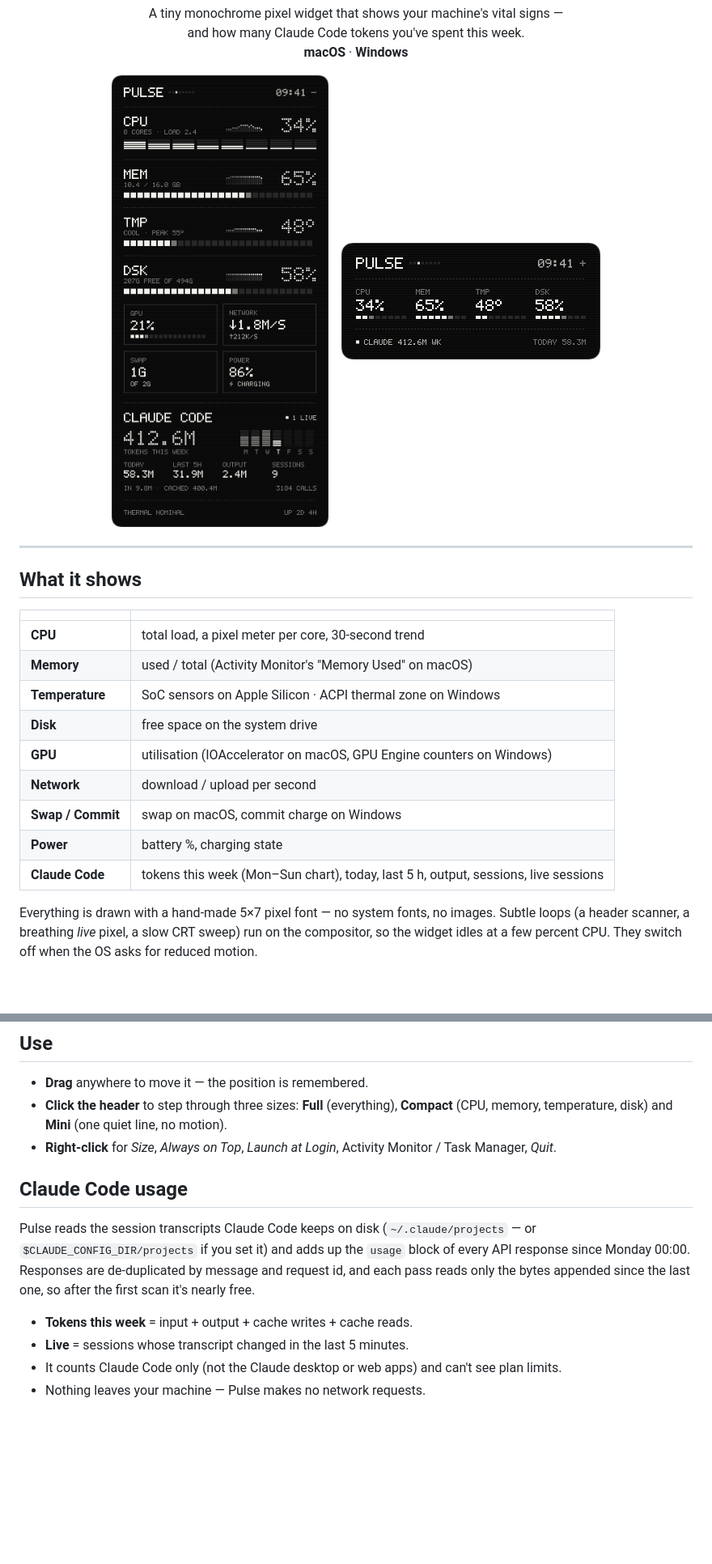
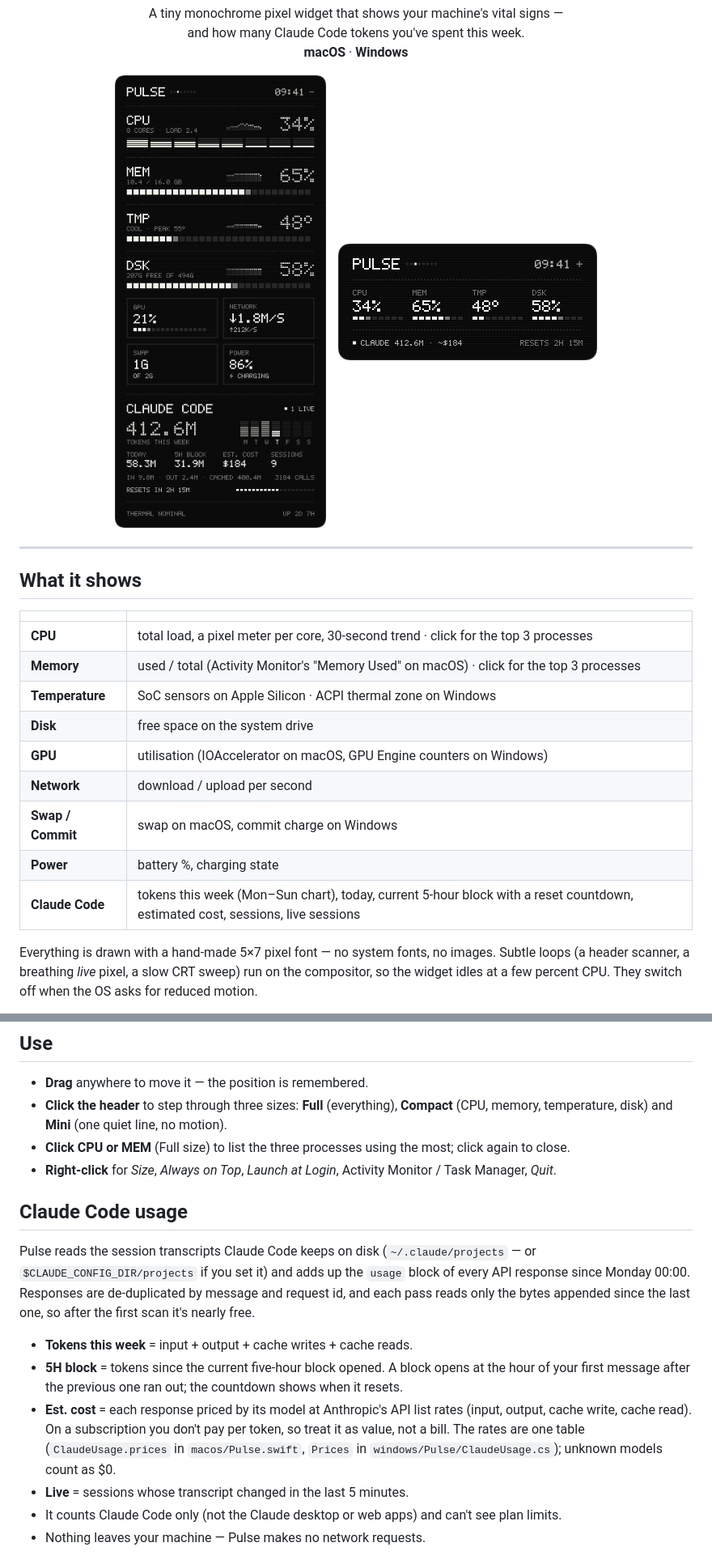
Before and after one commit to itsnothyun/Pulse, a Markdown page: README.md, 2 parts joined by grey strips. Shown at 81% size. GitHub-like rendering; pictures changed too: docs/pulse-macos-compact.png, docs/pulse-macos.png; blank space fills up the shorter version.

```diff
--- a/README.md
+++ b/README.md
@@ -22,15 +22,15 @@
 
 | | |
 |---|---|
-| **CPU** | total load, a pixel meter per core, 30‑second trend |
-| **Memory** | used / total (Activity Monitor's "Memory Used" on macOS) |
+| **CPU** | total load, a pixel meter per core, 30‑second trend · click for the top 3 processes |
+| **Memory** | used / total (Activity Monitor's "Memory Used" on macOS) · click for the top 3 processes |
 | **Temperature** | SoC sensors on Apple Silicon · ACPI thermal zone on Windows |
 | **Disk** | free space on the system drive |
 | **GPU** | utilisation (IOAccelerator on macOS, GPU Engine counters on Windows) |
 | **Network** | download / upload per second |
 | **Swap / Commit** | swap on macOS, commit charge on Windows |
 | **Power** | battery %, charging state |
-| **Claude Code** | tokens this week (Mon–Sun chart), today, last 5 h, output, sessions, live sessions |
+| **Claude Code** | tokens this week (Mon–Sun chart), today, current 5‑hour block with a reset countdown, estimated cost, sessions, live sessions |
 
 Everything is drawn with a hand-made 5×7 pixel font — no system fonts, no images.
 Subtle loops (a header scanner, a breathing *live* pixel, a slow CRT sweep) run on the
@@ -60,6 +60,7 @@ xattr -dr com.apple.quarantine /Applications/Pulse.app
 
 - **Drag** anywhere to move it — the position is remembered.
 - **Click the header** to step through three sizes: **Full** (everything), **Compact** (CPU, memory, temperature, disk) and **Mini** (one quiet line, no motion).
+- **Click CPU or MEM** (Full size) to list the three processes using the most; click again to close.
 - **Right-click** for *Size*, *Always on Top*, *Launch at Login*, Activity Monitor / Task Manager, *Quit*.
 
 ## Claude Code usage
@@ -70,6 +71,11 @@ block of every API response since Monday 00:00. Responses are de-duplicated by m
 and each pass reads only the bytes appended since the last one, so after the first scan it's nearly free.
 
 - **Tokens this week** = input + output + cache writes + cache reads.
+- **5H block** = tokens since the current five-hour block opened. A block opens at the hour of your first
+  message after the previous one ran out; the countdown shows when it resets.
+- **Est. cost** = each response priced by its model at Anthropic's API list rates (input, output, cache write,
+  cache read). On a subscription you don't pay per token, so treat it as value, not a bill. The rates are one
+  table (`ClaudeUsage.prices` in `macos/Pulse.swift`, `Prices` in `windows/Pulse/ClaudeUsage.cs`); unknown models count as $0.
 - **Live** = sessions whose transcript changed in the last 5 minutes.
 - It counts Claude Code only (not the Claude desktop or web apps) and can't see plan limits.
 - Nothing leaves your machine — Pulse makes no network requests.
```
Also changed, not shown: DESIGN.md (+1 -0 lines), PRODUCT.md (+2 -1 lines), 15 other files.
